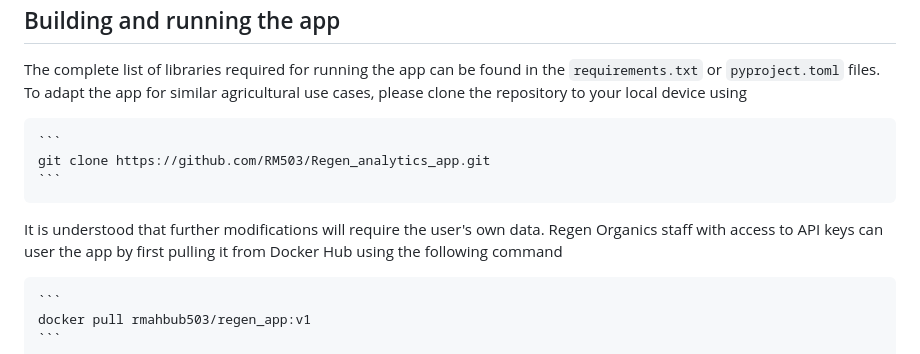
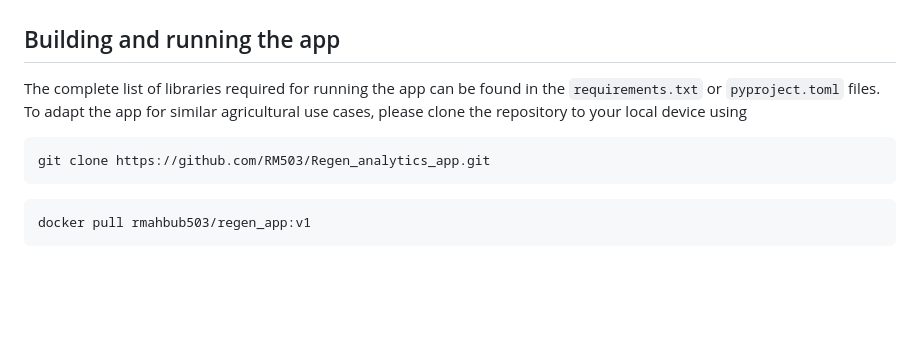
Before and after one commit to RM503/Regen_analytics_app, a Markdown page: README.md, the part around the change printed below. Rendered like a GitHub page; blank space fills up the shorter version.

````diff
--- a/README.md
+++ b/README.md
@@ -22,9 +21,7 @@ The complete list of libraries required for running the app can be found in the
 ```
 git clone https://github.com/RM503/Regen_analytics_app.git
 ```
-</pre>
-It is understood that further modifications will require the user's own data. Regen Organics staff with access to API keys can user the app by first pulling it from Docker Hub using the following command
-<pre>
+
 ```
 docker pull rmahbub503/regen_app:v1
 ```
````
Also changed, not shown: other parts of README.md (+7 -8 lines).
